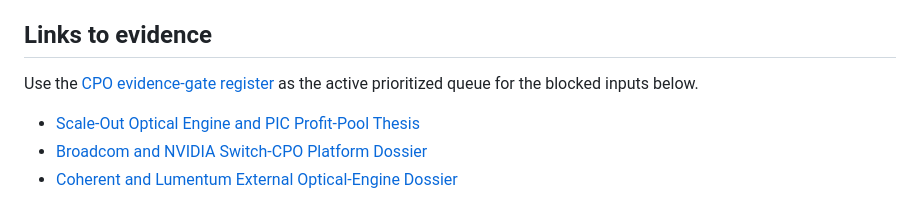
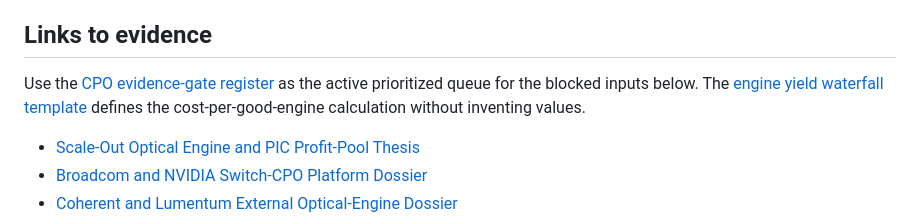
Before and after one commit to Nur-Alp/cpo-research-private, a Markdown page: 08-model/optical-engine-profit-pool-input-gates.md, the part around the change. Rendered like a GitHub page.

Commit message:
Add evidence-gated engine yield waterfall

```diff
--- a/08-model/optical-engine-profit-pool-input-gates.md
+++ b/08-model/optical-engine-profit-pool-input-gates.md
@@ -110,7 +110,7 @@ These records are material for diligence, but cannot be multiplied into a profit
 
 ## Links to evidence
 
-Use the [CPO evidence-gate register](evidence-gate-register.md) as the active prioritized queue for the blocked inputs below.
+Use the [CPO evidence-gate register](evidence-gate-register.md) as the active prioritized queue for the blocked inputs below. The [engine yield waterfall template](engine-yield-waterfall-template.md) defines the cost-per-good-engine calculation without inventing values.
 
 - [Scale-Out Optical Engine and PIC Profit-Pool Thesis](../00-scope/scale-out-optical-engine-profit-pool-thesis.md)
 - [Broadcom and NVIDIA Switch-CPO Platform Dossier](../07-companies/broadcom-nvidia-switch-cpo-platform-dossier.md)
```
Also changed, not shown: 08-model/engine-yield-waterfall-template.md (added, +89 -0 lines).
